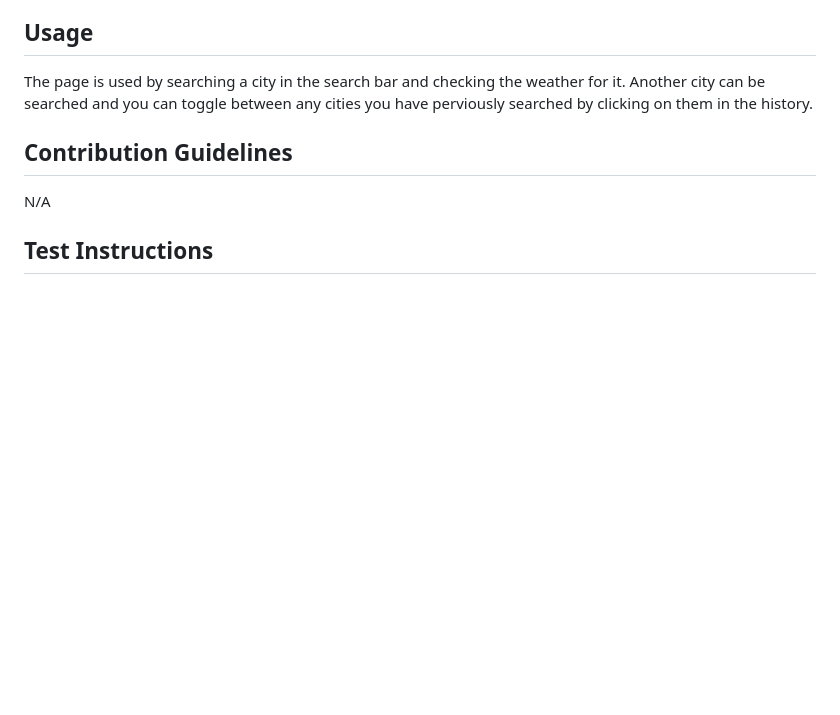
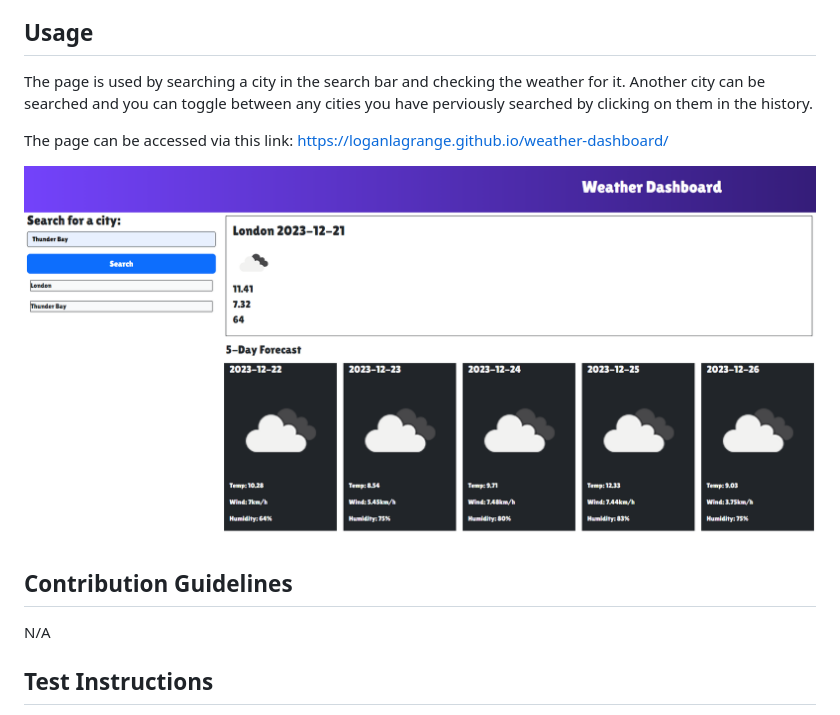
Before and after one commit to LoganLagrange/weather-dashboard, a Markdown page: README.md, the part around the change. GitHub-like rendering; pictures changed too: assets/img/readme-screenshot.png (added); blank space fills up the shorter version.

Commit message:
added links to readme

```diff
--- a/README.md
+++ b/README.md
@@ -25,6 +25,10 @@ N/A
 
 The page is used by searching a city in the search bar and checking the weather for it. Another city can be searched and you can toggle between any cities you have perviously searched by clicking on them in the history.
 
+The page can be accessed via this link: https://loganlagrange.github.io/weather-dashboard/
+
+![screenshot of the page](./assets/img/readme-screenshot.png)
+
 ## Contribution Guidelines
 
 N/A
```
